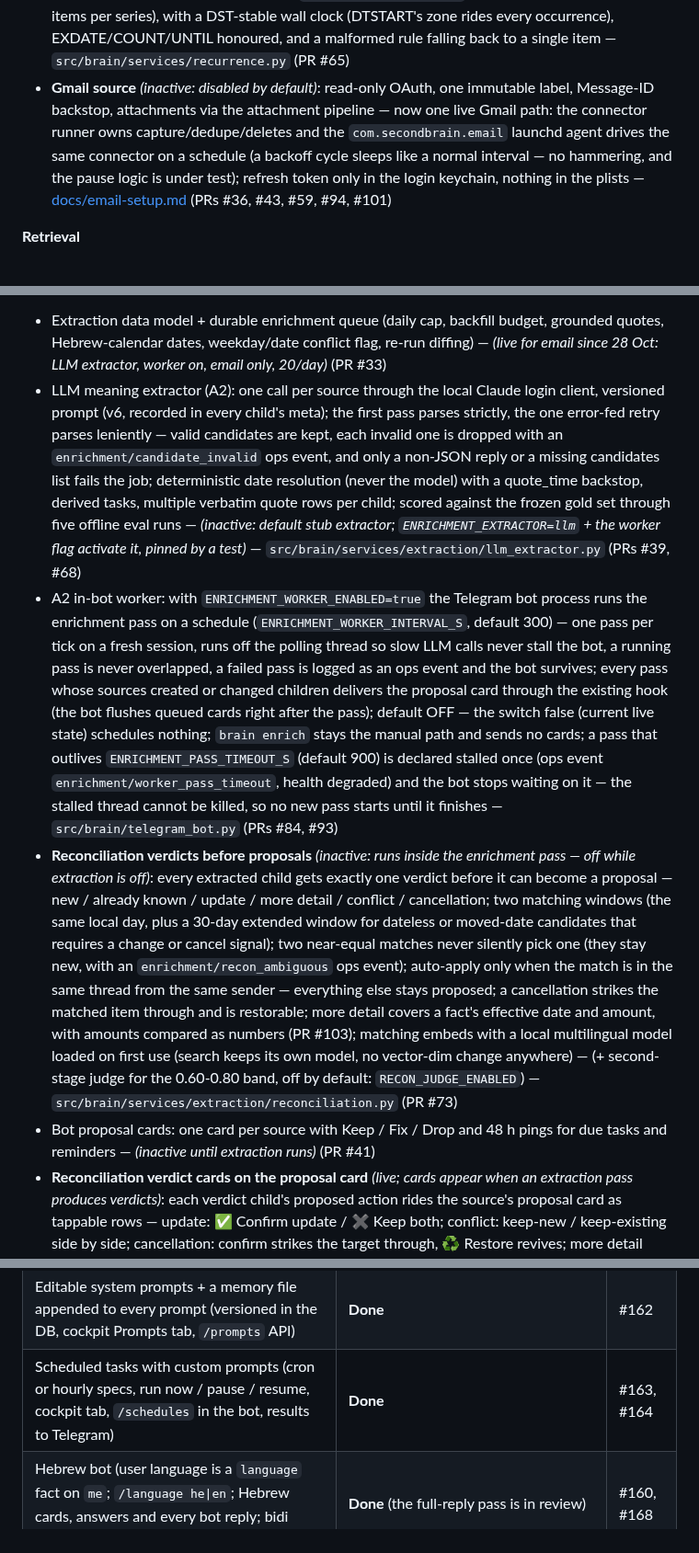
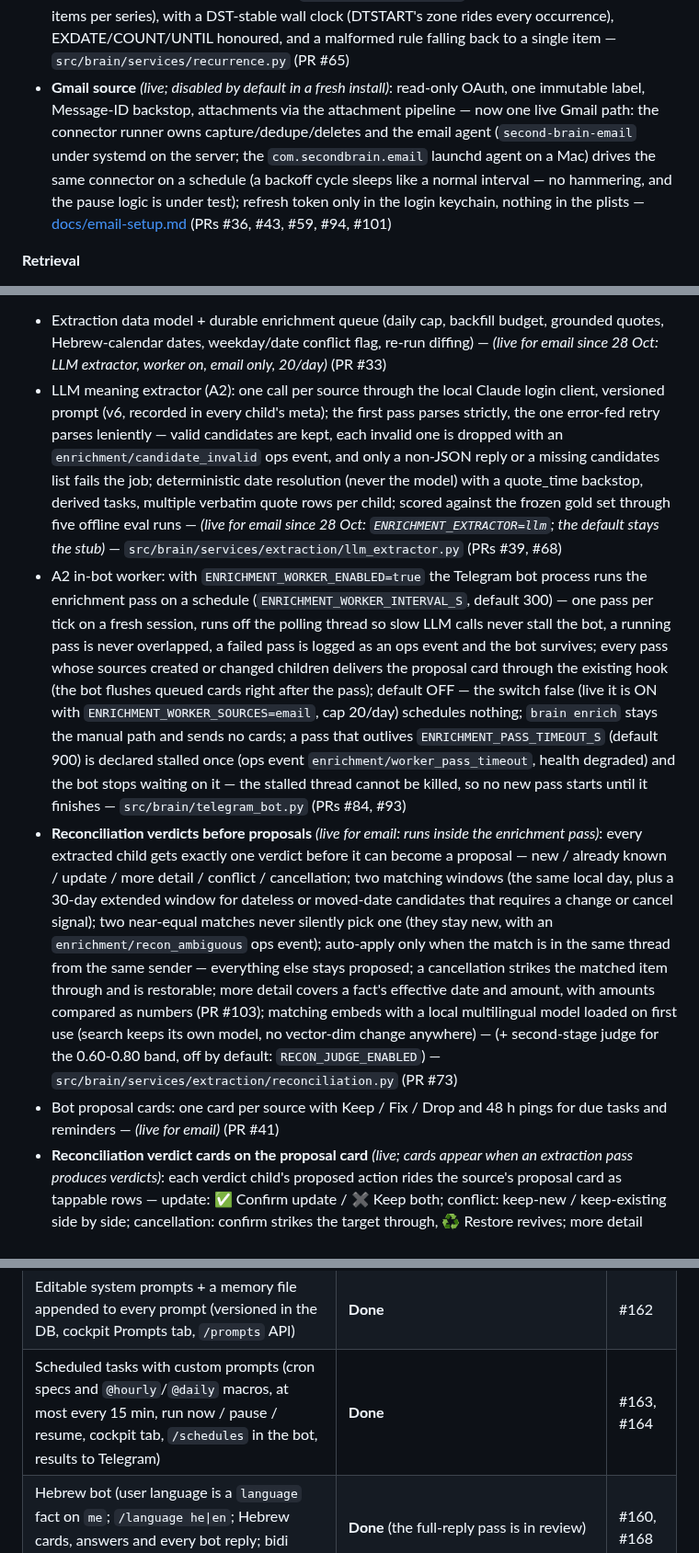
Before and after one commit to yosisrael2/Second-brain, a Markdown page: README.md, 3 parts joined by grey strips. Shown at 92% size. GitHub-like rendering.

Commit message:
README: review round 1 — no stale inactive markers for the live email extraction path; server email agent
Co-Authored-By: Claude Opus 5.5 <noreply@anthropic.com>

```diff
--- a/README.md
+++ b/README.md
@@ -25,7 +25,7 @@ to its section or doc.
 - **WhatsApp relevance triage:** every conversation is labeled `relevant | noise` — a confirmed kid's name decides deterministically (no model call), otherwise Jev, otherwise one strict LLM call; if both fail the item stays untriaged, never guessed. Noise stays stored and searchable but is hidden from the default listings and never spends the enrichment cap; an update can never downgrade `relevant` to `noise` — `src/brain/services/triage.py` (PR #49)
 - **Attachments:** photos and PDFs sent to the bot are stored once (sha256) outside the repo and read in the background — a PDF text layer locally, otherwise Claude in a single-file sandbox; 20 MB / 20 pages / 50 files per day; each attachment becomes its own searchable item. Email and WhatsApp attachment content is wired in the same pipeline — `src/brain/services/attachments.py` (PRs #38, #44)
 - **Recurring calendar pastes:** a pasted ICS VEVENT with an RRULE fans out into one item per occurrence inside a bounded window (`BRAIN_PASTE_RRULE_DAYS`, default 60 days, capped at 60 items per series), with a DST-stable wall clock (DTSTART's zone rides every occurrence), EXDATE/COUNT/UNTIL honoured, and a malformed rule falling back to a single item — `src/brain/services/recurrence.py` (PR #65)
-- **Gmail source** *(inactive: disabled by default)*: read-only OAuth, one immutable label, Message-ID backstop, attachments via the attachment pipeline — now one live Gmail path: the connector runner owns capture/dedupe/deletes and the `com.secondbrain.email` launchd agent drives the same connector on a schedule (a backoff cycle sleeps like a normal interval — no hammering, and the pause logic is under test); refresh token only in the login keychain, nothing in the plists — [docs/email-setup.md](docs/email-setup.md) (PRs #36, #43, #59, #94, #101)
+- **Gmail source** *(live; disabled by default in a fresh install)*: read-only OAuth, one immutable label, Message-ID backstop, attachments via the attachment pipeline — now one live Gmail path: the connector runner owns capture/dedupe/deletes and the email agent (`second-brain-email` under systemd on the server; the `com.secondbrain.email` launchd agent on a Mac) drives the same connector on a schedule (a backoff cycle sleeps like a normal interval — no hammering, and the pause logic is under test); refresh token only in the login keychain, nothing in the plists — [docs/email-setup.md](docs/email-setup.md) (PRs #36, #43, #59, #94, #101)
 
 **Retrieval**
 - Multilingual embeddings (local `fastembed`, `minishlab/potion-multilingual-128M`, 256 dims — Hebrew + English), Postgres FTS over raw text, reciprocal-rank fusion of the two — [AI layer](#ai-layer-and-the-brain-cli)
@@ -45,10 +45,10 @@ to its section or doc.
 
 **Meaning extraction and relations**
 - Extraction data model + durable enrichment queue (daily cap, backfill budget, grounded quotes, Hebrew-calendar dates, weekday/date conflict flag, re-run diffing) — *(live for email since 28 Oct: LLM extractor, worker on, email only, 20/day)* (PR #33)
-- LLM meaning extractor (A2): one call per source through the local Claude login client, versioned prompt (v6, recorded in every child's meta); the first pass parses strictly, the one error-fed retry parses leniently — valid candidates are kept, each invalid one is dropped with an `enrichment/candidate_invalid` ops event, and only a non-JSON reply or a missing candidates list fails the job; deterministic date resolution (never the model) with a quote_time backstop, derived tasks, multiple verbatim quote rows per child; scored against the frozen gold set through five offline eval runs — *(inactive: default stub extractor; `ENRICHMENT_EXTRACTOR=llm` + the worker flag activate it, pinned by a test)* — `src/brain/services/extraction/llm_extractor.py` (PRs #39, #68)
-- A2 in-bot worker: with `ENRICHMENT_WORKER_ENABLED=true` the Telegram bot process runs the enrichment pass on a schedule (`ENRICHMENT_WORKER_INTERVAL_S`, default 300) — one pass per tick on a fresh session, runs off the polling thread so slow LLM calls never stall the bot, a running pass is never overlapped, a failed pass is logged as an ops event and the bot survives; every pass whose sources created or changed children delivers the proposal card through the existing hook (the bot flushes queued cards right after the pass); default OFF — the switch false (current live state) schedules nothing; `brain enrich` stays the manual path and sends no cards; a pass that outlives `ENRICHMENT_PASS_TIMEOUT_S` (default 900) is declared stalled once (ops event `enrichment/worker_pass_timeout`, health degraded) and the bot stops waiting on it — the stalled thread cannot be killed, so no new pass starts until it finishes — `src/brain/telegram_bot.py` (PRs #84, #93)
-- **Reconciliation verdicts before proposals** *(inactive: runs inside the enrichment pass — off while extraction is off)*: every extracted child gets exactly one verdict before it can become a proposal — new / already known / update / more detail / conflict / cancellation; two matching windows (the same local day, plus a 30-day extended window for dateless or moved-date candidates that requires a change or cancel signal); two near-equal matches never silently pick one (they stay new, with an `enrichment/recon_ambiguous` ops event); auto-apply only when the match is in the same thread from the same sender — everything else stays proposed; a cancellation strikes the matched item through and is restorable; more detail covers a fact's effective date and amount, with amounts compared as numbers (PR #103); matching embeds with a local multilingual model loaded on first use (search keeps its own model, no vector-dim change anywhere) — (+ second-stage judge for the 0.60-0.80 band, off by default: `RECON_JUDGE_ENABLED`) — `src/brain/services/extraction/reconciliation.py` (PR #73)
-- Bot proposal cards: one card per source with Keep / Fix / Drop and 48 h pings for due tasks and reminders — *(inactive until extraction runs)* (PR #41)
+- LLM meaning extractor (A2): one call per source through the local Claude login client, versioned prompt (v6, recorded in every child's meta); the first pass parses strictly, the one error-fed retry parses leniently — valid candidates are kept, each invalid one is dropped with an `enrichment/candidate_invalid` ops event, and only a non-JSON reply or a missing candidates list fails the job; deterministic date resolution (never the model) with a quote_time backstop, derived tasks, multiple verbatim quote rows per child; scored against the frozen gold set through five offline eval runs — *(live for email since 28 Oct: `ENRICHMENT_EXTRACTOR=llm`; the default stays the stub)* — `src/brain/services/extraction/llm_extractor.py` (PRs #39, #68)
+- A2 in-bot worker: with `ENRICHMENT_WORKER_ENABLED=true` the Telegram bot process runs the enrichment pass on a schedule (`ENRICHMENT_WORKER_INTERVAL_S`, default 300) — one pass per tick on a fresh session, runs off the polling thread so slow LLM calls never stall the bot, a running pass is never overlapped, a failed pass is logged as an ops event and the bot survives; every pass whose sources created or changed children delivers the proposal card through the existing hook (the bot flushes queued cards right after the pass); default OFF — the switch false (live it is ON with `ENRICHMENT_WORKER_SOURCES=email`, cap 20/day) schedules nothing; `brain enrich` stays the manual path and sends no cards; a pass that outlives `ENRICHMENT_PASS_TIMEOUT_S` (default 900) is declared stalled once (ops event `enrichment/worker_pass_timeout`, health degraded) and the bot stops waiting on it — the stalled thread cannot be killed, so no new pass starts until it finishes — `src/brain/telegram_bot.py` (PRs #84, #93)
+- **Reconciliation verdicts before proposals** *(live for email: runs inside the enrichment pass)*: every extracted child gets exactly one verdict before it can become a proposal — new / already known / update / more detail / conflict / cancellation; two matching windows (the same local day, plus a 30-day extended window for dateless or moved-date candidates that requires a change or cancel signal); two near-equal matches never silently pick one (they stay new, with an `enrichment/recon_ambiguous` ops event); auto-apply only when the match is in the same thread from the same sender — everything else stays proposed; a cancellation strikes the matched item through and is restorable; more detail covers a fact's effective date and amount, with amounts compared as numbers (PR #103); matching embeds with a local multilingual model loaded on first use (search keeps its own model, no vector-dim change anywhere) — (+ second-stage judge for the 0.60-0.80 band, off by default: `RECON_JUDGE_ENABLED`) — `src/brain/services/extraction/reconciliation.py` (PR #73)
+- Bot proposal cards: one card per source with Keep / Fix / Drop and 48 h pings for due tasks and reminders — *(live for email)* (PR #41)
 - **Reconciliation verdict cards on the proposal card** *(live; cards appear when an extraction pass produces verdicts)*: each verdict child's proposed action rides the source's proposal card as tappable rows — update: ✅ Confirm update / ✖ Keep both; conflict: keep-new / keep-existing side by side; cancellation: confirm strikes the target through, ♻️ Restore revives; more detail renders a 🔔 detail line; every change is one explicit tap (double-tap idempotent, stale buttons answer gracefully) and nothing applies without a tap — `src/brain/telegram_bot.py` (PR #99)
 - Relations between items (`supersedes`, `corrects`, `derived_from`, `same_as`): same-thread corrections applied visibly and undoably, cross-thread matches only proposed; superseded items are hidden from lists, search and ask but restorable; duplicate key never merges items for different people — `src/brain/services/relations.py` (PR #48)
 - Bot relation cards: superseded items render struck-through with a ♻️ Restore button; applied corrections show a ↩︎ replaced notice with ↩︎ Undo; proposed cross-thread matches show ✅ Confirm replace / ✖ Keep both — `src/brain/services/relations_view.py` (PR #51)
@@ -101,7 +101,7 @@ to its section or doc.
 | Linux server host (file secret store, `brain secret-store`, systemd units, `deploy/README.md`; LLM token via `claude.env`) | **Done, live** on the home Proxmox server since 7 Nov | #157, #158 |
 | Auto-deploy on merge (pull-based systemd timer every 2 min: backup, fast-forward, pip, alembic, restart, health check, rollback unless the schema moved, Telegram notice) | **Done** (needs the one-time enable on the server) | #161, #166 |
 | Editable system prompts + a memory file appended to every prompt (versioned in the DB, cockpit Prompts tab, `/prompts` API) | **Done** | #162 |
-| Scheduled tasks with custom prompts (cron or hourly specs, run now / pause / resume, cockpit tab, `/schedules` in the bot, results to Telegram) | **Done** | #163, #164 |
+| Scheduled tasks with custom prompts (cron specs and `@hourly`/`@daily` macros, at most every 15 min, run now / pause / resume, cockpit tab, `/schedules` in the bot, results to Telegram) | **Done** | #163, #164 |
 | Hebrew bot (user language is a `language` fact on `me`; `/language he\|en`; Hebrew cards, answers and every bot reply; bidi isolation) | **Done** (the full-reply pass is in review) | #160, #168 |
 | Ops safety (test isolation + session-start reset, live-store guards incl. the alembic live guard, ports, timeouts, tests never write the repo env file, fail-fast on unknown test-DB revision with `BRAIN_TEST_DB_RESET` opt-in) | **Done** | #10, #22, #23, #31, #38, #42, #45, #62, #70, #74, #75, #92, #122, #128 |
 | CI + extraction evaluation (incl. applies_to excl-gold-unknown; fastembed model cached between runs, 600s timeout on the eval module only) | **Done** | #4, #5, #25, #39, #61, #112 |
```
